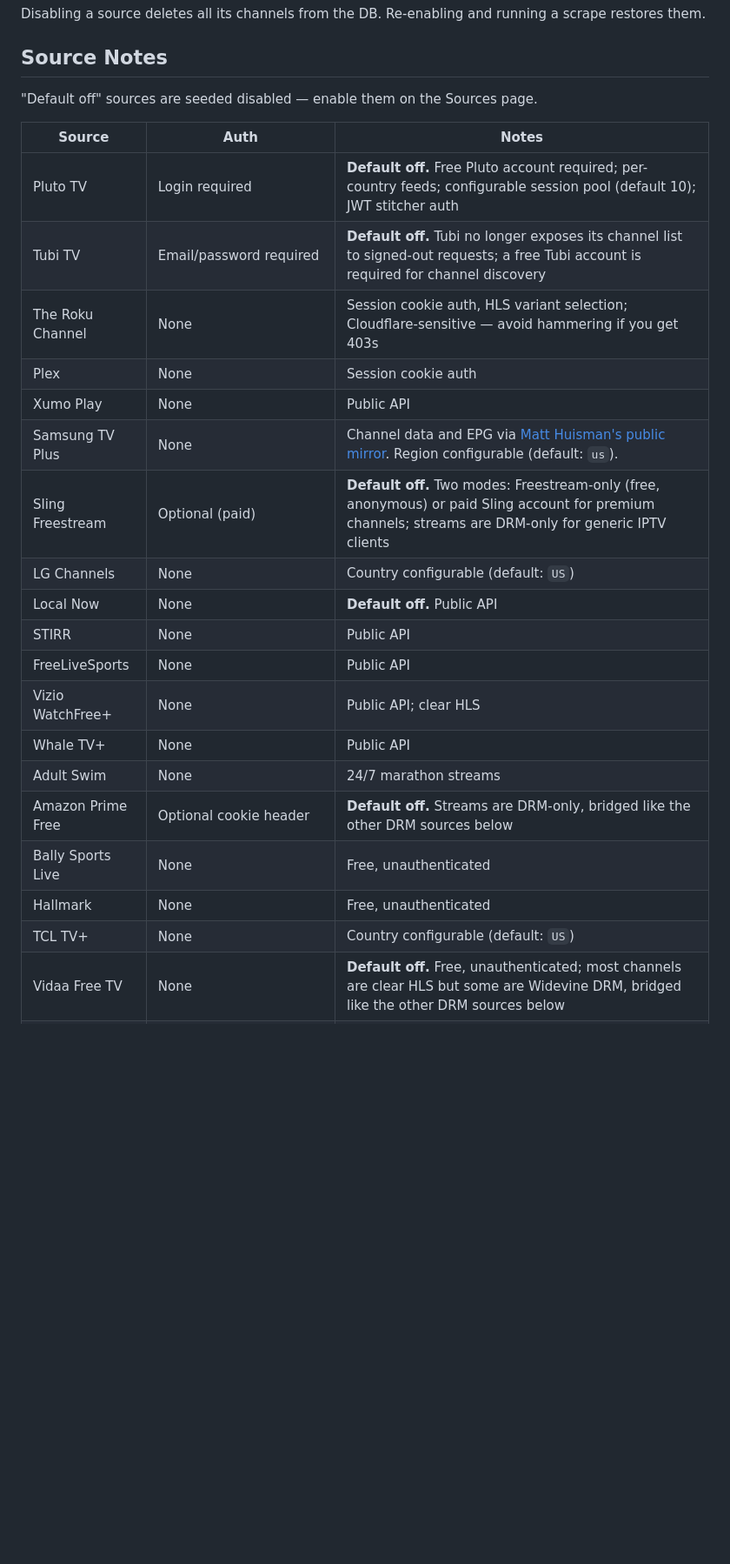
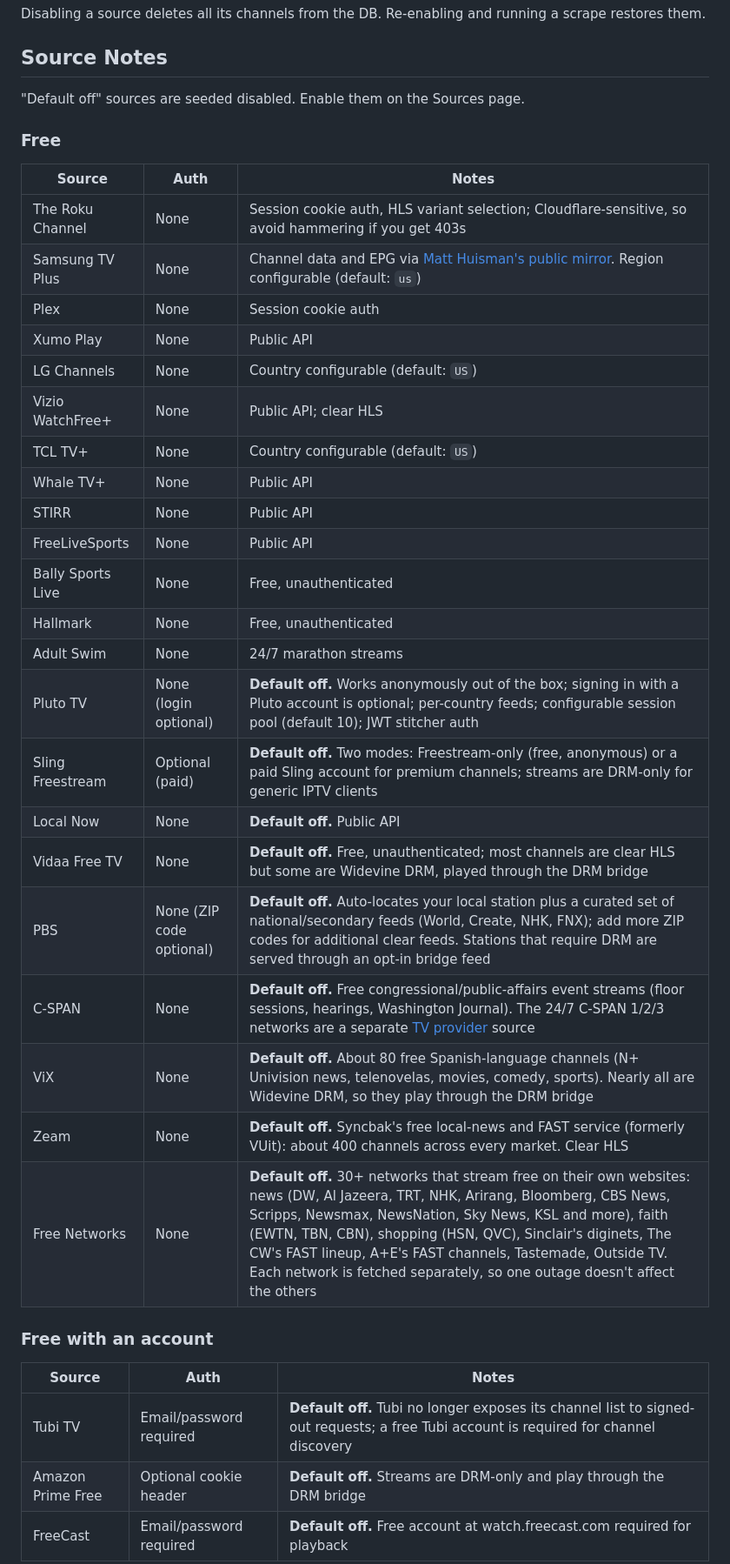
Before and after one commit to kineticman/FastChannels, a Markdown page: README.md, the part around one of its changes. Shown at 87% size. GitHub-like rendering; blank space fills up the shorter version.

```diff
--- a/README.md
+++ b/README.md
@@ -290,26 +316,40 @@ Disabling a source deletes all its channels from the DB. Re-enabling and running
 
 ## Source Notes
 
-"Default off" sources are seeded disabled — enable them on the Sources page.
+"Default off" sources are seeded disabled. Enable them on the Sources page.
+
+### Free
 
 | Source | Auth | Notes |
 |--------|------|-------|
-| Pluto TV | Login required | **Default off.** Free Pluto account required; per-country feeds; configurable session pool (default 10); JWT stitcher auth |
-| Tubi TV | Email/password required | **Default off.** Tubi no longer exposes its channel list to signed-out requests; a free Tubi account is required for channel discovery |
-| The Roku Channel | None | Session cookie auth, HLS variant selection; Cloudflare-sensitive — avoid hammering if you get 403s |
+| The Roku Channel | None | Session cookie auth, HLS variant selection; Cloudflare-sensitive, so avoid hammering if you get 403s |
+| Samsung TV Plus | None | Channel data and EPG via [Matt Huisman's public mirror](https://github.com/matthuisman/samsung-tvplus-for-channels). Region configurable (default: `us`) |
 | Plex | None | Session cookie auth |
 | Xumo Play | None | Public API |
-| Samsung TV Plus | None | Channel data and EPG via [Matt Huisman's public mirror](https://github.com/matthuisman/samsung-tvplus-for-channels). Region configurable (default: `us`). |
-| Sling Freestream | Optional (paid) | **Default off.** Two modes: Freestream-only (free, anonymous) or paid Sling account for premium channels; streams are DRM-only for generic IPTV clients |
 | LG Channels | None | Country configurable (default: `US`) |
-| Local Now | None | **Default off.** Public API |
+| Vizio WatchFree+ | None | Public API; clear HLS |
+| TCL TV+ | None | Country configurable (default: `US`) |
+| Whale TV+ | None | Public API |
 | STIRR | None | Public API |
 | FreeLiveSports | None | Public API |
-| Vizio WatchFree+ | None | Public API; clear HLS |
-| Whale TV+ | None | Public API |
-| Adult Swim | None | 24/7 marathon streams |
-| Amazon Prime Free | Optional cookie header | **Default off.** Streams are DRM-only, bridged like the other DRM sources below |
 | Bally Sports Live | None | Free, unauthenticated |
 | Hallmark | None | Free, unauthenticated |
-| TCL TV+ | None | Country configurable (default: `US`) |
-| Vidaa Free TV | None | **Default off.** Free, unauthenticated; most channels are clear HLS but some are Widevine DRM, bridged like the other DRM sources below |
+| Adult Swim | None | 24/7 marathon streams |
+| Pluto TV | None (login optional) | **Default off.** Works anonymously out of the box; signing in with a Pluto account is optional; per-country feeds; configurable session pool (default 10); JWT stitcher auth |
+| Sling Freestream | Optional (paid) | **Default off.** Two modes: Freestream-only (free, anonymous) or a paid Sling account for premium channels; streams are DRM-only for generic IPTV clients |
+| Local Now | None | **Default off.** Public API |
+| Vidaa Free TV | None | **Default off.** Free, unauthenticated; most channels are clear HLS but some are Widevine DRM, played through the DRM bridge |
+| PBS | None (ZIP code optional) | **Default off.** Auto-locates your local station plus a curated set of national/secondary feeds (World, Create, NHK, FNX); add more ZIP codes for additional clear feeds. Stations that require DRM are served through an opt-in bridge feed |
+| C-SPAN | None | **Default off.** Free congressional/public-affairs event streams (floor sessions, hearings, Washington Journal). The 24/7 C-SPAN 1/2/3 networks are a separate [TV provider](#tv-provider-tv-everywhere) source |
+| ViX | None | **Default off.** About 80 free Spanish-language channels (N+ Univision news, telenovelas, movies, comedy, sports). Nearly all are Widevine DRM, so they play through the DRM bridge |
+| Zeam | None | **Default off.** Syncbak's free local-news and FAST service (formerly VUit): about 400 channels across every market. Clear HLS |
+| Free Networks | None | **Default off.** 30+ networks that stream free on their own websites: news (DW, Al Jazeera, TRT, NHK, Arirang, Bloomberg, CBS News, Scripps, Newsmax, NewsNation, Sky News, KSL and more), faith (EWTN, TBN, CBN), shopping (HSN, QVC), Sinclair's diginets, The CW's FAST lineup, A+E's FAST channels, Tastemade, Outside TV. Each network is fetched separately, so one outage doesn't affect the others |
+
+### Free with an account
+
+| Source | Auth | Notes |
+|--------|------|-------|
+| Tubi TV | Email/password required | **Default off.** Tubi no longer exposes its channel list to signed-out requests; a free Tubi account is required for channel discovery |
+| Amazon Prime Free | Optional cookie header | **Default off.** Streams are DRM-only and play through the DRM bridge |
+| FreeCast | Email/password required | **Default off.** Free account at watch.freecast.com required for playback |
+
```
Also changed, not shown: other parts of README.md (+74 -28 lines).
